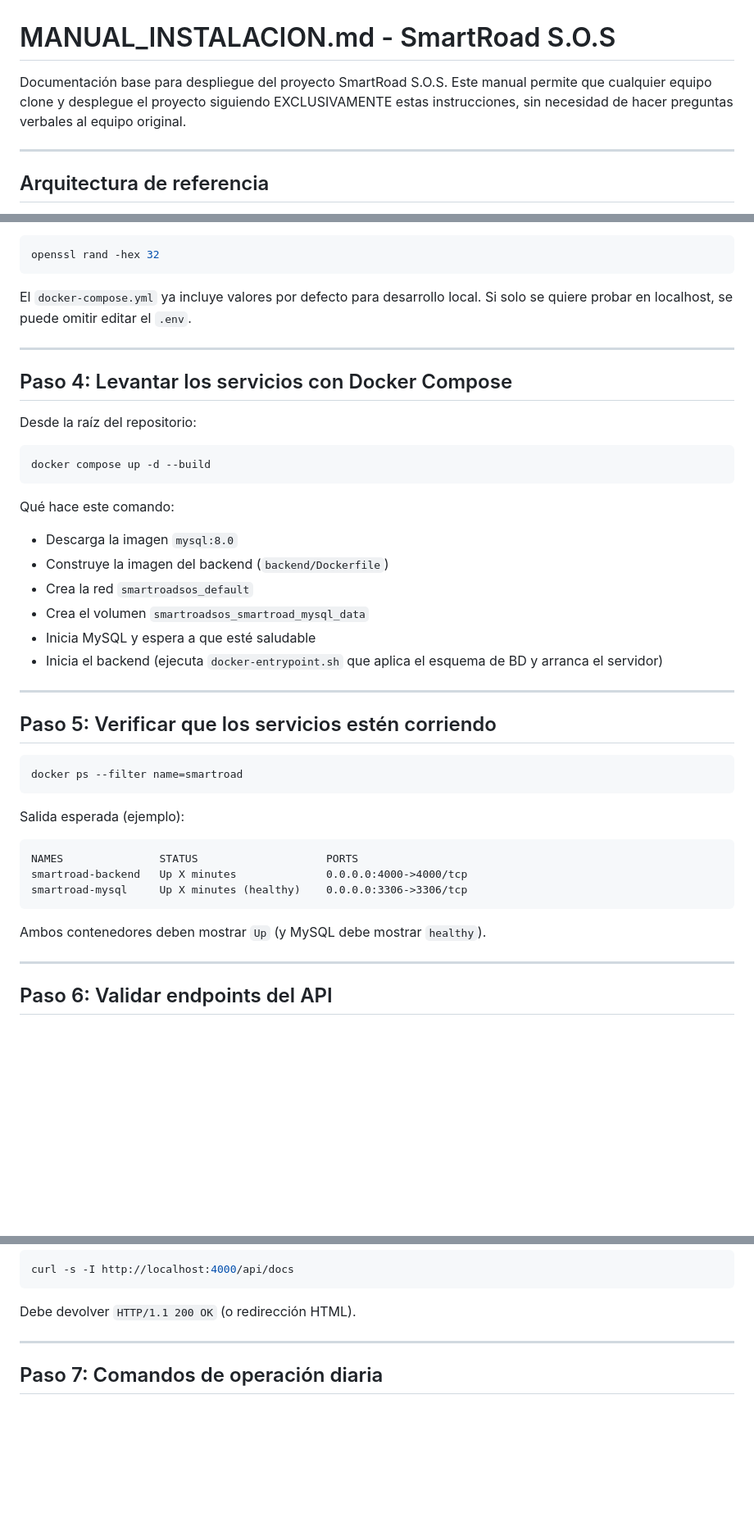
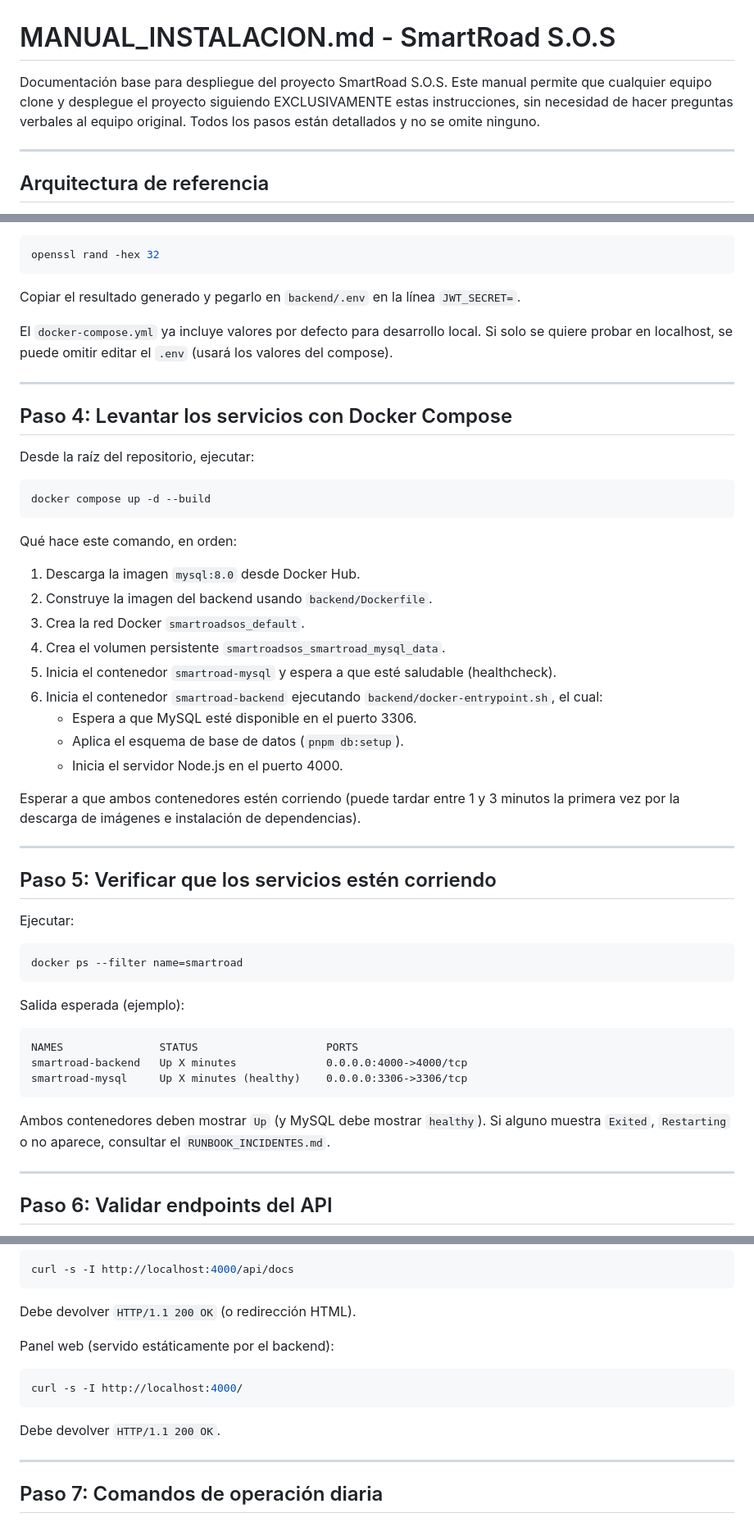
Before and after one commit to bandreswscanga-debug/SmartRoad, a Markdown page: MANUAL_INSTALACION.md, 3 parts joined by grey strips. Shown at 82% size. Rendered like a GitHub page; blank space fills up the shorter version.

Commit message:
docs: actualizar MANUAL_INSTALACION.md para rama main sin omitir pasos

````diff
--- a/MANUAL_INSTALACION.md
+++ b/MANUAL_INSTALACION.md
@@ -1,7 +1,7 @@
 # MANUAL_INSTALACION.md - SmartRoad S.O.S
 
 Documentación base para despliegue del proyecto SmartRoad S.O.S.
-Este manual permite que cualquier equipo clone y desplegue el proyecto siguiendo EXCLUSIVAMENTE estas instrucciones, sin necesidad de hacer preguntas verbales al equipo original.
+Este manual permite que cualquier equipo clone y desplegue el proyecto siguiendo EXCLUSIVAMENTE estas instrucciones, sin necesidad de hacer preguntas verbales al equipo original. Todos los pasos están detallados y no se omite ninguno.
 
 ---
 
@@ -91,29 +101,39 @@ Generar un `JWT_SECRET` de 64 hex:
 openssl rand -hex 32
 ```
 
-El `docker-compose.yml` ya incluye valores por defecto para desarrollo local. Si solo se quiere probar en localhost, se puede omitir editar el `.env`.
+Copiar el resultado generado y pegarlo en `backend/.env` en la línea `JWT_SECRET=`.
+
+El `docker-compose.yml` ya incluye valores por defecto para desarrollo local. Si solo se quiere probar en localhost, se puede omitir editar el `.env` (usará los valores del compose).
 
 ---
 
 ## Paso 4: Levantar los servicios con Docker Compose
 
-Desde la raíz del repositorio:
+Desde la raíz del repositorio, ejecutar:
 
 ```bash
 docker compose up -d --build
 ```
 
-Qué hace este comando:
-- Descarga la imagen `mysql:8.0`
-- Construye la imagen del backend (`backend/Dockerfile`)
-- Crea la red `smartroadsos_default`
-- Crea el volumen `smartroadsos_smartroad_mysql_data`
-- Inicia MySQL y espera a que esté saludable
-- Inicia el backend (ejecuta `docker-entrypoint.sh` que aplica el esquema de BD y arranca el servidor)
+Qué hace este comando, en orden:
+
+1. Descarga la imagen `mysql:8.0` desde Docker Hub.
+2. Construye la imagen del backend usando `backend/Dockerfile`.
+3. Crea la red Docker `smartroadsos_default`.
+4. Crea el volumen persistente `smartroadsos_smartroad_mysql_data`.
+5. Inicia el contenedor `smartroad-mysql` y espera a que esté saludable (healthcheck).
+6. Inicia el contenedor `smartroad-backend` ejecutando `backend/docker-entrypoint.sh`, el cual:
+   - Espera a que MySQL esté disponible en el puerto 3306.
+   - Aplica el esquema de base de datos (`pnpm db:setup`).
+   - Inicia el servidor Node.js en el puerto 4000.
+
+Esperar a que ambos contenedores estén corriendo (puede tardar entre 1 y 3 minutos la primera vez por la descarga de imágenes e instalación de dependencias).
 
 ---
 
 ## Paso 5: Verificar que los servicios estén corriendo
+
+Ejecutar:
 
 ```bash
 docker ps --filter name=smartroad
@@ -127,7 +147,7 @@ smartroad-backend   Up X minutes              0.0.0.0:4000->4000/tcp
 smartroad-mysql     Up X minutes (healthy)    0.0.0.0:3306->3306/tcp
 ```
 
-Ambos contenedores deben mostrar `Up` (y MySQL debe mostrar `healthy`).
+Ambos contenedores deben mostrar `Up` (y MySQL debe mostrar `healthy`). Si alguno muestra `Exited`, `Restarting` o no aparece, consultar el `RUNBOOK_INCIDENTES.md`.
 
 ---
 
@@ -162,6 +182,14 @@ curl -s -I http://localhost:4000/api/docs
 ```
 
 Debe devolver `HTTP/1.1 200 OK` (o redirección HTML).
+
+Panel web (servido estáticamente por el backend):
+
+```bash
+curl -s -I http://localhost:4000/
+```
+
+Debe devolver `HTTP/1.1 200 OK`.
 
 ---
 
````
Also changed, not shown: other parts of MANUAL_INSTALACION.md (+43 -14 lines).
